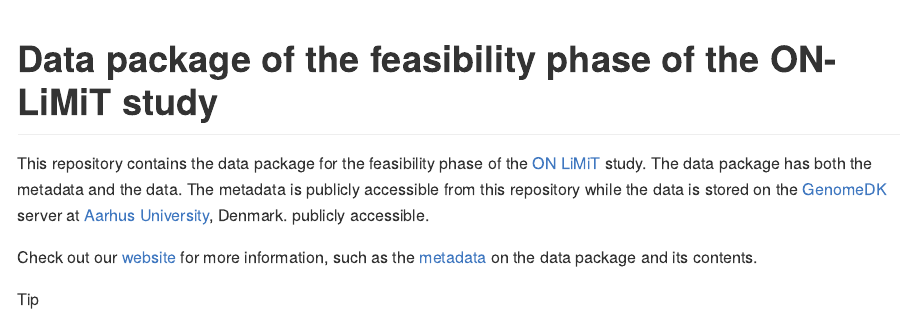
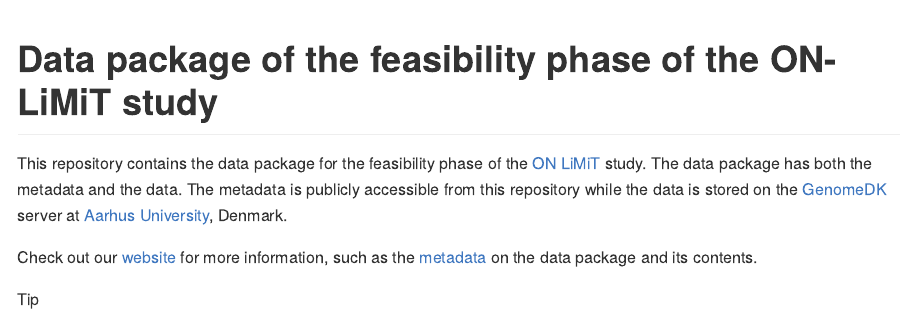
Before and after one commit to onlimit-study/feasibility-data, a Quarto document (README.qmd): the page in a window 1100 px wide, from its top. The pictures show the output file README.md that the author committed with the source, drawn offline in the style of GitHub; badge pictures from the web are left out.

Commit message:
build: 🐛 fix build issues

```diff
--- a/README.qmd
+++ b/README.qmd
@@ -14,7 +14,7 @@ This repository contains the data package for the feasibility phase of the [ON
 LiMiT](https://onlimit.org/) study. The data package has both the metadata and
 the data. The metadata is publicly accessible from this repository while the
 data is stored on the [GenomeDK](https://genome.au.dk) server at [Aarhus
-University](https://au.dk), Denmark. publicly accessible.
+University](https://au.dk), Denmark.
 
 Check out our [website]({{< meta links.site >}}) for more information, such as
 the [metadata]({{< meta links.site >}}/docs/) on the data package and its
```
Also changed, not shown: README.md, 3 other files.
